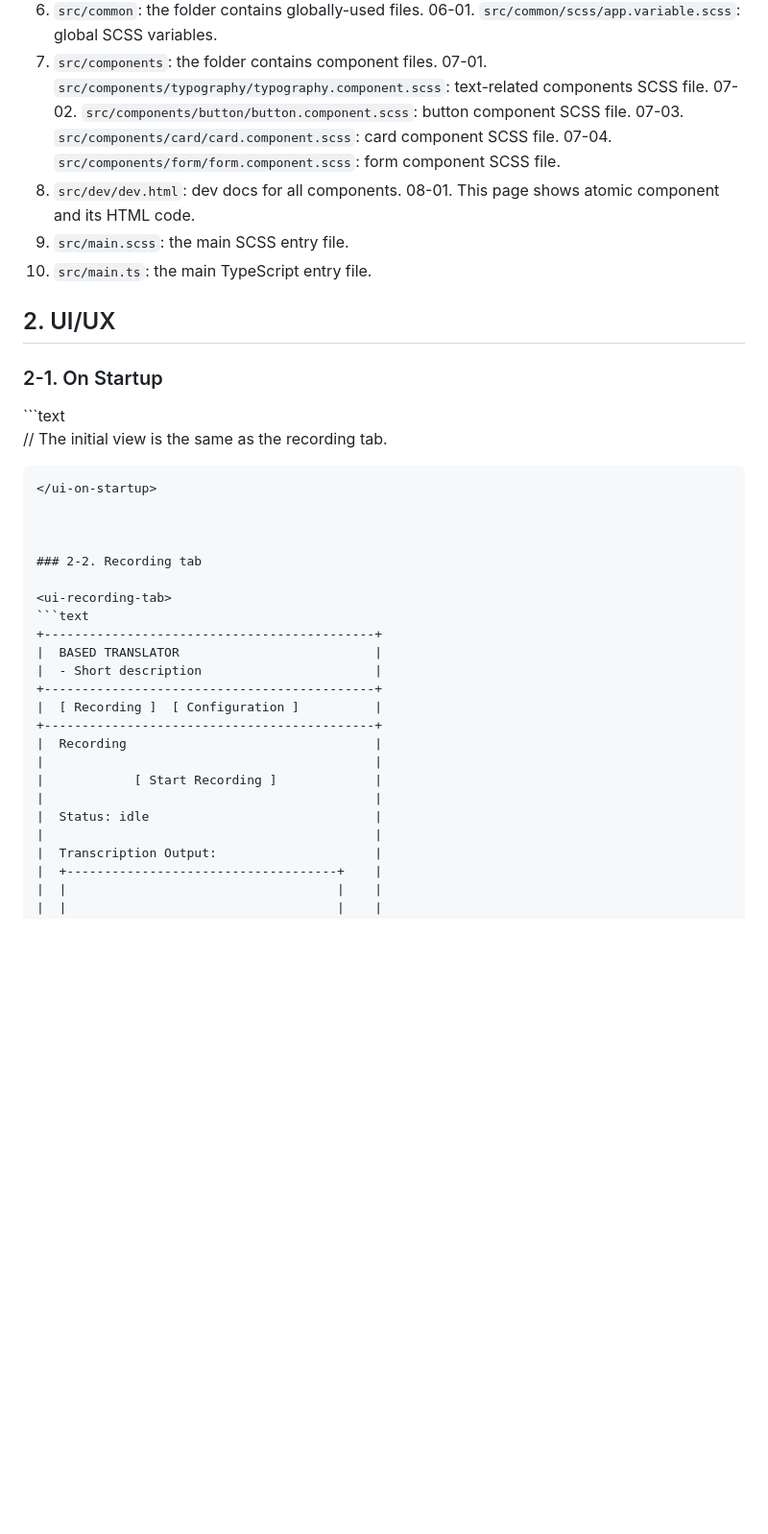
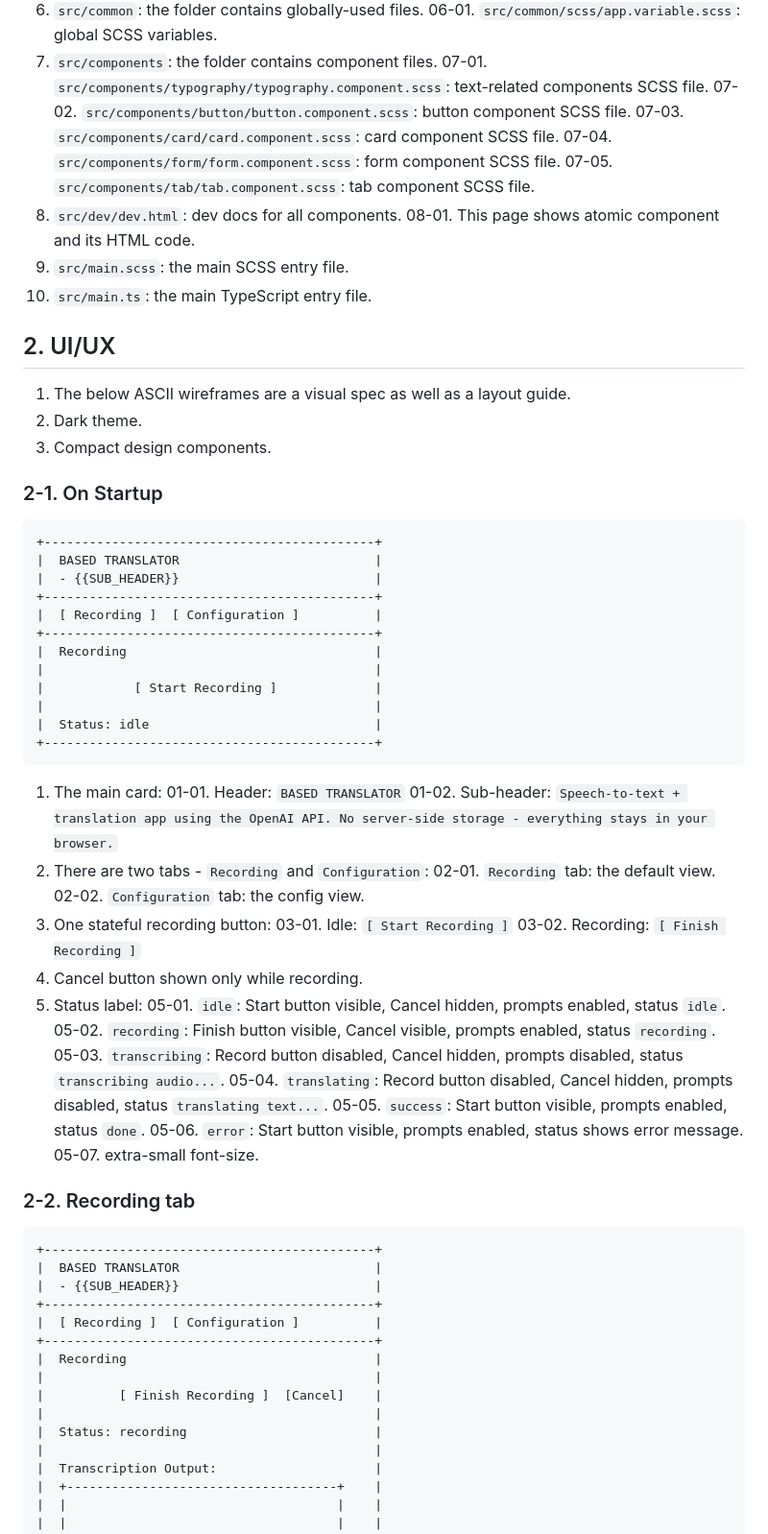
Before and after one commit to freshOffTheBot/based-translator, a Markdown page: AGENTS.md, the part around one of its changes. Shown at 96% size. Drawn GitHub-style; blank space fills up the shorter version.

````diff
--- a/AGENTS.md
+++ b/AGENTS.md
@@ -18,6 +23,7 @@
 	07-02. `src/components/button/button.component.scss`: button component SCSS file.
 	07-03. `src/components/card/card.component.scss`: card component SCSS file.
 	07-04. `src/components/form/form.component.scss`: form component SCSS file.
+	07-05. `src/components/tab/tab.component.scss`: tab component SCSS file.
 08. `src/dev/dev.html`: dev docs for all components.
 	08-01. This page shows atomic component and its HTML code.
 09. `src/main.scss`: the main SCSS entry file.
@@ -25,29 +31,24 @@
 
 
 
+
+
 ## 2. UI/UX
+
+01. The below ASCII wireframes are a visual spec as well as a layout guide.
+02. Dark theme.
+03. Compact design components.
+
+
 
 
 
 ### 2-1. On Startup
 
-<ui-on-startup>
-```text
-
-// The initial view is the same as the recording tab.
-
-```
-</ui-on-startup>
-
-
-
-### 2-2. Recording tab
-
-<ui-recording-tab>
 ```text
 +--------------------------------------------+
 |  BASED TRANSLATOR                          |
-|  - Short description                       |
+|  - {{SUB_HEADER}}                          |
 +--------------------------------------------+
 |  [ Recording ]  [ Configuration ]          |
 +--------------------------------------------+
@@ -56,6 +57,46 @@
 |            [ Start Recording ]             |
 |                                            |
 |  Status: idle                              |
++--------------------------------------------+
+```
+
+01. The main card:
+	01-01. Header: `BASED TRANSLATOR`
+	01-02. Sub-header: `Speech-to-text + translation app using the OpenAI API. No server-side storage - everything stays in your browser.`
+02. There are two tabs - `Recording` and `Configuration`:
+	02-01. `Recording` tab: the default view.
+	02-02. `Configuration` tab: the config view.
+03. One stateful recording button:
+	03-01. Idle: `[ Start Recording ]`
+	03-02. Recording: `[ Finish Recording ]`
+04. Cancel button shown only while recording.
+05. Status label:
+	05-01. `idle`: Start button visible, Cancel hidden, prompts enabled, status `idle`.
+	05-02. `recording`: Finish button visible, Cancel visible, prompts enabled, status `recording`.
+	05-03. `transcribing`: Record button disabled, Cancel hidden, prompts disabled, status `transcribing audio...`.
+	05-04. `translating`: Record button disabled, Cancel hidden, prompts disabled, status `translating text...`.
+	05-05. `success`: Start button visible, prompts enabled, status `done`.
+	05-06. `error`: Start button visible, prompts enabled, status shows error message.
+	05-07. extra-small font-size.
+
+
+
+
+
+### 2-2. Recording tab
+
+```text
++--------------------------------------------+
+|  BASED TRANSLATOR                          |
+|  - {{SUB_HEADER}}                          |
++--------------------------------------------+
+|  [ Recording ]  [ Configuration ]          |
++--------------------------------------------+
+|  Recording                                 |
+|                                            |
+|          [ Finish Recording ]  [Cancel]    |
+|                                            |
+|  Status: recording                         |
 |                                            |
 |  Transcription Output:                     |
 |  +------------------------------------+    |
````
Also changed, not shown: other parts of AGENTS.md (+57 -38 lines).
